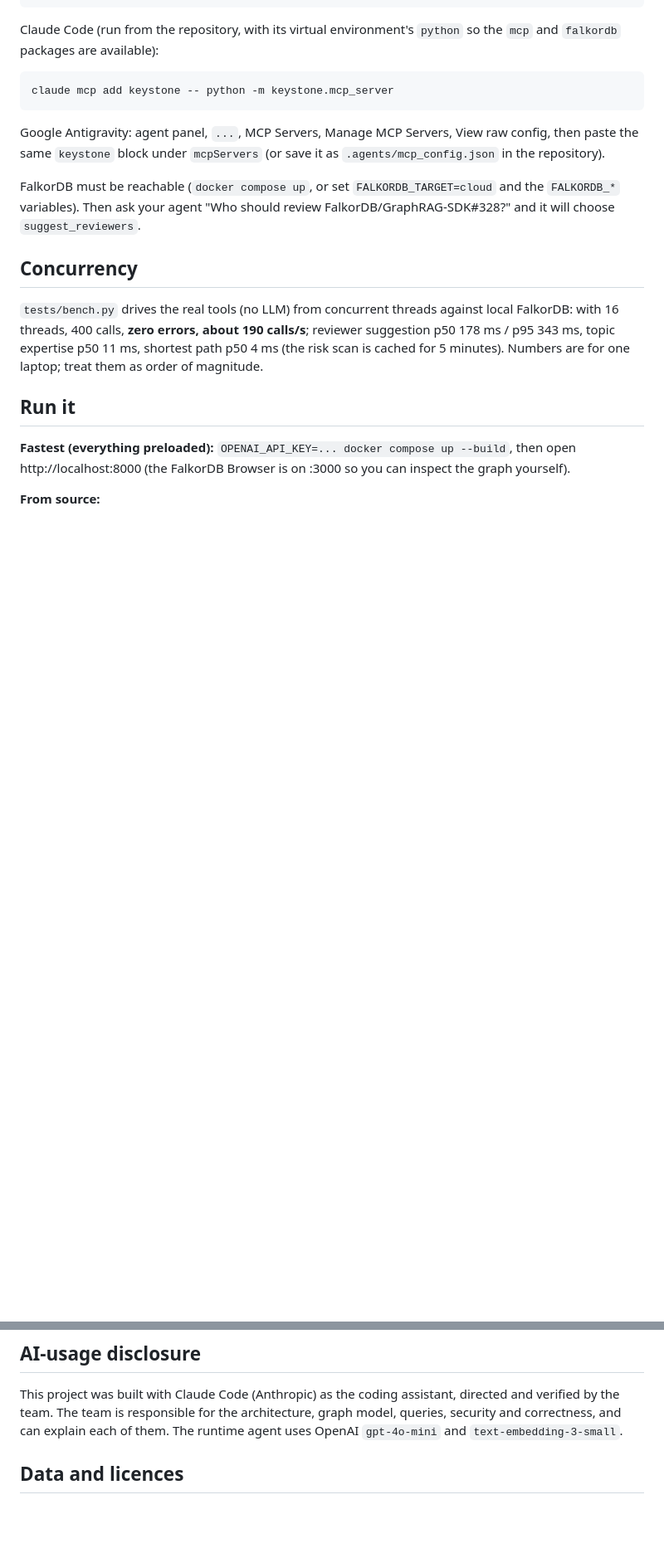
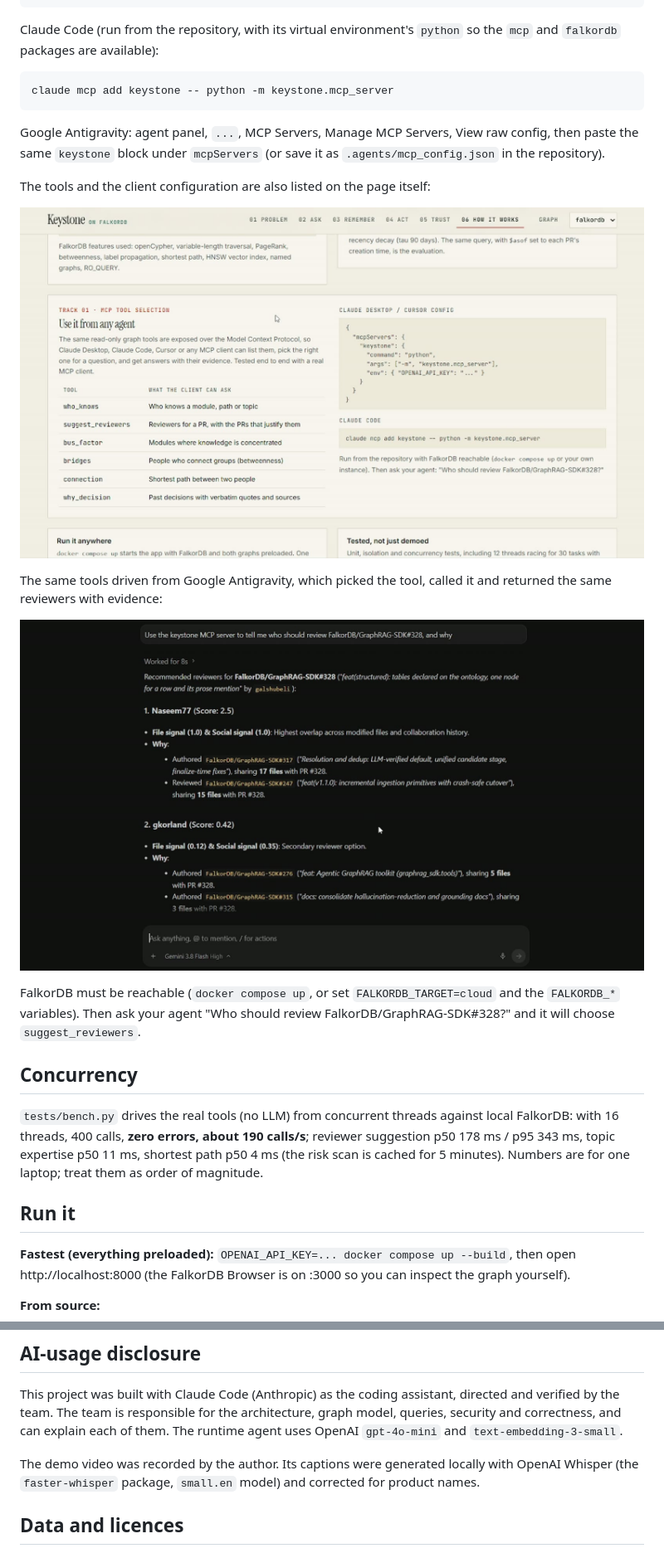
Before and after one commit to srinjoy356/keystone, a Markdown page: README.md, 2 parts joined by grey strips. Shown at 83% size. GitHub-like rendering; pictures changed too: docs/demo-antigravity.jpg (added), docs/demo-mcp-tools.jpg (added); blank space fills up the shorter version.

````diff
--- a/README.md
+++ b/README.md
@@ -184,6 +196,14 @@ claude mcp add keystone -- python -m keystone.mcp_server
 ```
 
 Google Antigravity: agent panel, `...`, MCP Servers, Manage MCP Servers, View raw config, then paste the same `keystone` block under `mcpServers` (or save it as `.agents/mcp_config.json` in the repository).
+
+The tools and the client configuration are also listed on the page itself:
+
+![How it works section: the six MCP tools and the Claude Desktop, Cursor and Claude Code configuration](docs/demo-mcp-tools.jpg)
+
+The same tools driven from Google Antigravity, which picked the tool, called it and returned the same reviewers with evidence:
+
+![Antigravity calling the keystone MCP server to recommend reviewers for FalkorDB/GraphRAG-SDK#328](docs/demo-antigravity.jpg)
 
 FalkorDB must be reachable (`docker compose up`, or set `FALKORDB_TARGET=cloud` and the `FALKORDB_*` variables). Then ask your agent "Who should review FalkorDB/GraphRAG-SDK#328?" and it will choose `suggest_reviewers`.
 
@@ -222,6 +242,8 @@ Tests: `PYTHONPATH=. pytest -q tests` (unit tests, tenant-id validation, and a c
 
 This project was built with Claude Code (Anthropic) as the coding assistant, directed and verified by the team. The team is responsible for the architecture, graph model, queries, security and correctness, and can explain each of them. The runtime agent uses OpenAI `gpt-4o-mini` and `text-embedding-3-small`.
 
+The demo video was recorded by the author. Its captions were generated locally with OpenAI Whisper (the `faster-whisper` package, `small.en` model) and corrected for product names.
+
 ## Data and licences
 
 Public GitHub metadata and discussion text from public repositories (FalkorDB organisation repositories; `pallets/click` and `pallets/flask` as a second tenant). Short quotes are shown with links to their source. No private, login-protected or personal data is loaded.
````
Also changed, not shown: other parts of README.md (+12 -0 lines), docs/demo-act.jpg (added), docs/demo-issue.jpg (added), docs/demo-remember.jpg (added), docs/demo-trust.jpg (added).
